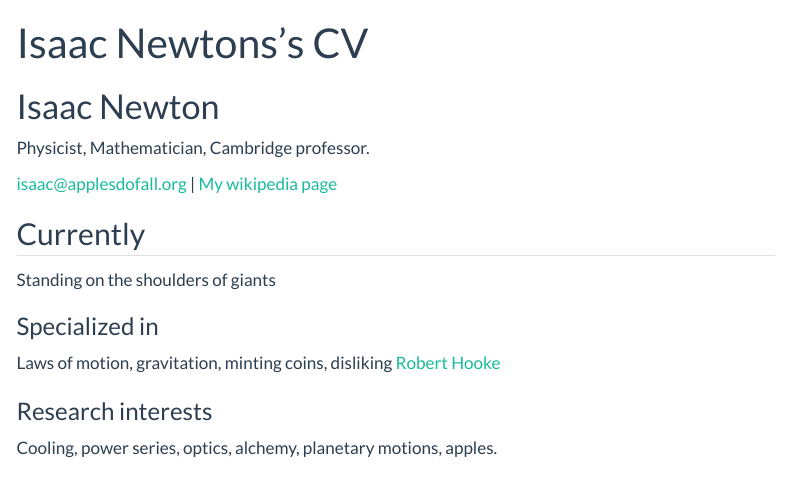
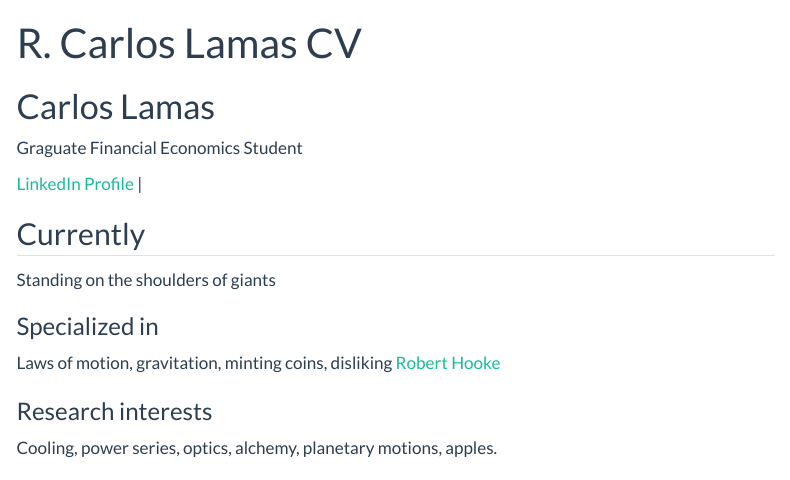
Before and after one commit to Ceelamas/Ceelamas.github.io, a Quarto document (resume.qmd): the page in a window 1100 px wide, from its top. Rendered offline with R 4.5, knitr and Pandoc in place of Quarto, with nearby package versions; menus at the side of the page are left out.

Commit message:
Update resume.qmd

```diff
--- a/resume.qmd
+++ b/resume.qmd
@@ -1,13 +1,13 @@
 ---
 layout: cv
-title: Isaac Newtons's CV
+title: R. Carlos Lamas CV
 ---
-# Isaac Newton
-Physicist, Mathematician, Cambridge professor.
+# Carlos Lamas
+Graguate Financial Economics Student
 
 <div id="webaddress">
-<a href="isaac@applesdofall.org">isaac@applesdofall.org</a>
-| <a href="http://en.wikipedia.org/wiki/Isaac_Newton">My wikipedia page</a>
+<a href="https://www.linkedin.com/in/carlos-lamas-8323a2251/">LinkedIn Profile</a>
+| <a href="http://en.wikipedia.org/wiki/Isaac_Newton"></a>
 </div>
 
 
```
